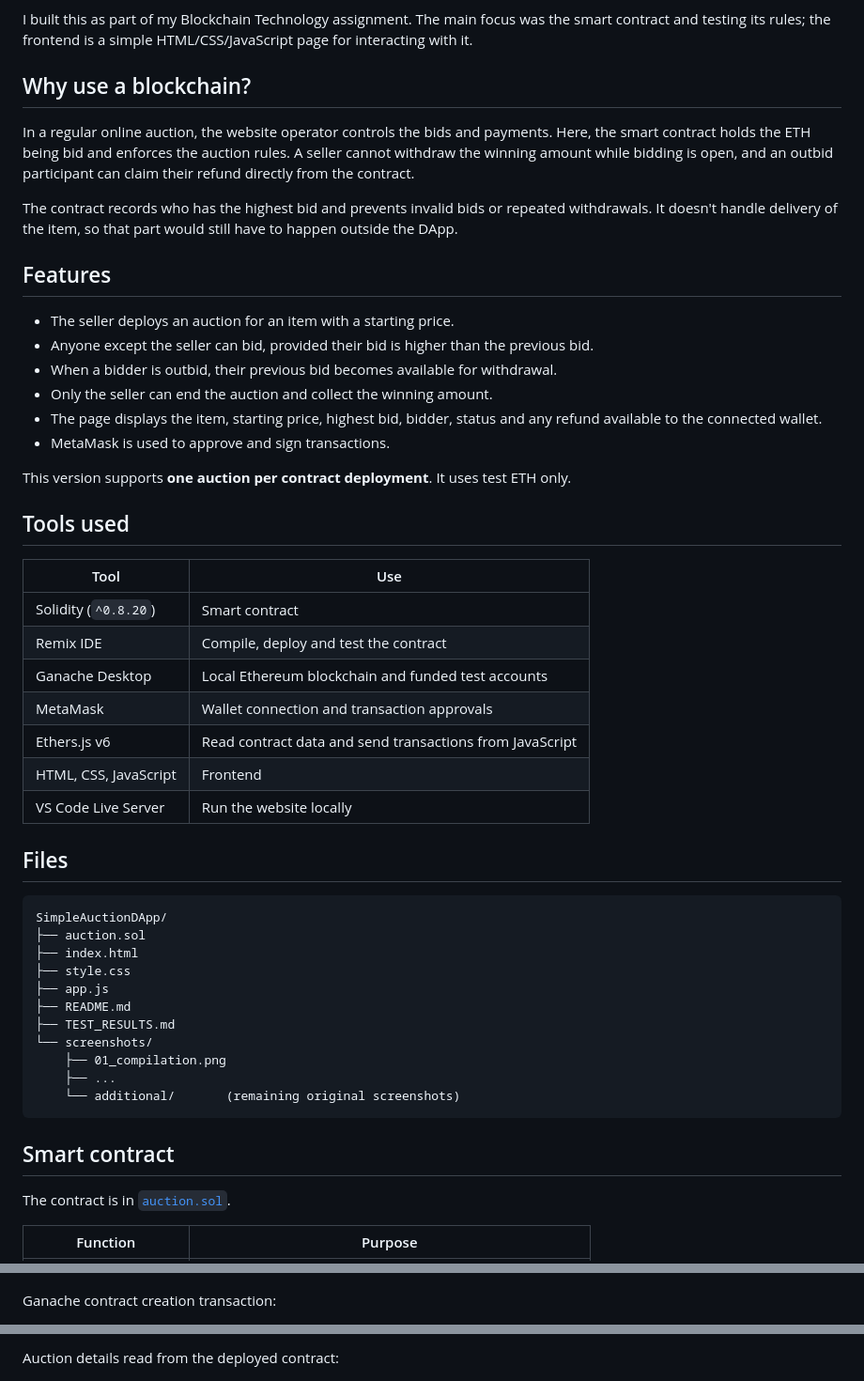
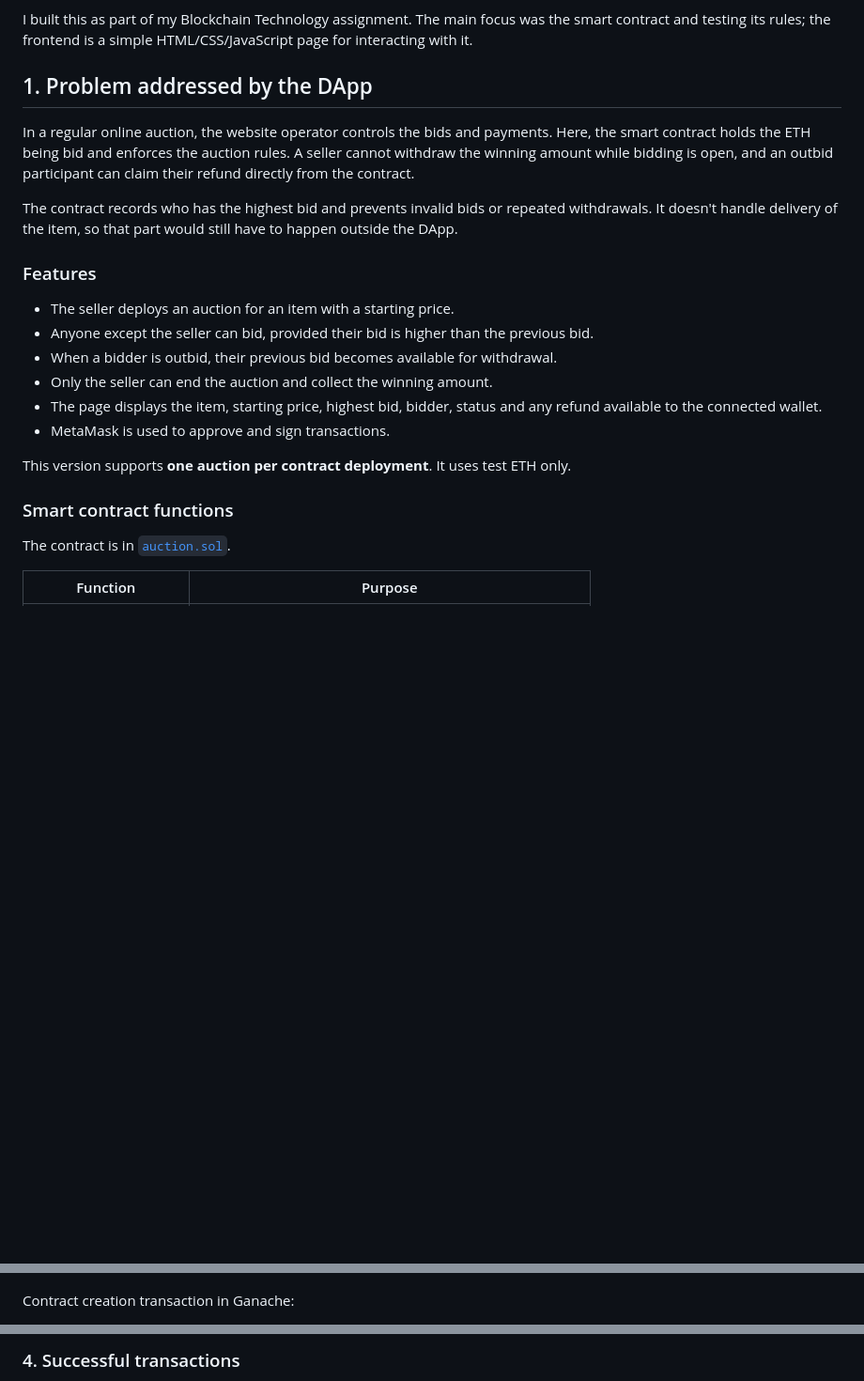
Before and after one commit to PertCarnival1/AuctionDApp, a Markdown page: README.md, 3 parts joined by grey strips. Shown at 94% size. Rendered like a GitHub page; blank space fills up the shorter version.

````diff
--- a/README.md
+++ b/README.md
@@ -4,13 +4,13 @@ A basic auction application built using Solidity, Ganache, MetaMask and Ethers.j
 
 I built this as part of my Blockchain Technology assignment. The main focus was the smart contract and testing its rules; the frontend is a simple HTML/CSS/JavaScript page for interacting with it.
 
-## Why use a blockchain?
+## 1. Problem addressed by the DApp
 
 In a regular online auction, the website operator controls the bids and payments. Here, the smart contract holds the ETH being bid and enforces the auction rules. A seller cannot withdraw the winning amount while bidding is open, and an outbid participant can claim their refund directly from the contract.
 
 The contract records who has the highest bid and prevents invalid bids or repeated withdrawals. It doesn't handle delivery of the item, so that part would still have to happen outside the DApp.
 
-## Features
+### Features
 
 - The seller deploys an auction for an item with a starting price.
 - Anyone except the seller can bid, provided their bid is higher than the previous bid.
@@ -21,35 +21,7 @@ The contract records who has the highest bid and prevents invalid bids or repeat
 
 This version supports **one auction per contract deployment**. It uses test ETH only.
 
-## Tools used
-
-| Tool | Use |
-|---|---|
-| Solidity (`^0.8.20`) | Smart contract |
-| Remix IDE | Compile, deploy and test the contract |
-| Ganache Desktop | Local Ethereum blockchain and funded test accounts |
-| MetaMask | Wallet connection and transaction approvals |
-| Ethers.js v6 | Read contract data and send transactions from JavaScript |
-| HTML, CSS, JavaScript | Frontend |
-| VS Code Live Server | Run the website locally |
-
-## Files
-
-```text
-SimpleAuctionDApp/
-├── auction.sol
-├── index.html
-├── style.css
-├── app.js
-├── README.md
-├── TEST_RESULTS.md
-└── screenshots/
-    ├── 01_compilation.png
-    ├── ...
-    └── additional/       (remaining original screenshots)
-```
-
-## Smart contract
+### Smart contract functions
 
 The contract is in [`auction.sol`](auction.sol).
 
@@ -141,5 +157,5 @@ Auction contract deployed to Ganache:
 
 ![Auction deployment in Remix](screenshots/02_remix_ganache_deployment.png)
 
-Ganache contract creation transaction:
+Contract creation transaction in Ganache:
 
@@ -153,3 +169,3 @@ Frontend connected to the MetaMask seller account:
 
-Auction details read from the deployed contract:
+### 4. Successful transactions
 
````
Also changed, not shown: other parts of README.md (+125 -61 lines).
